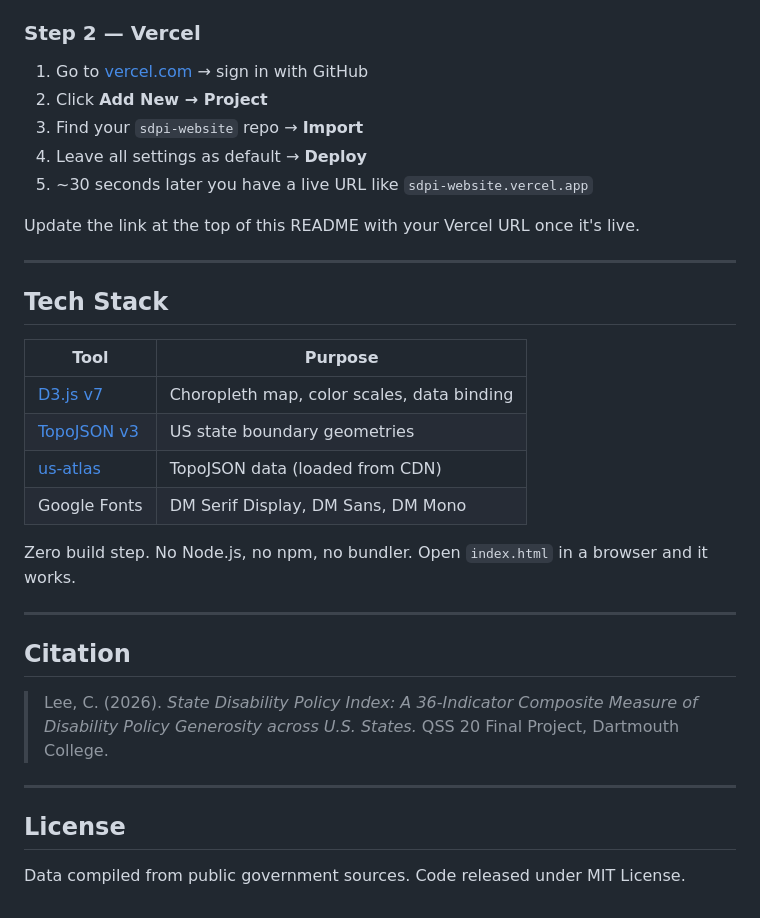
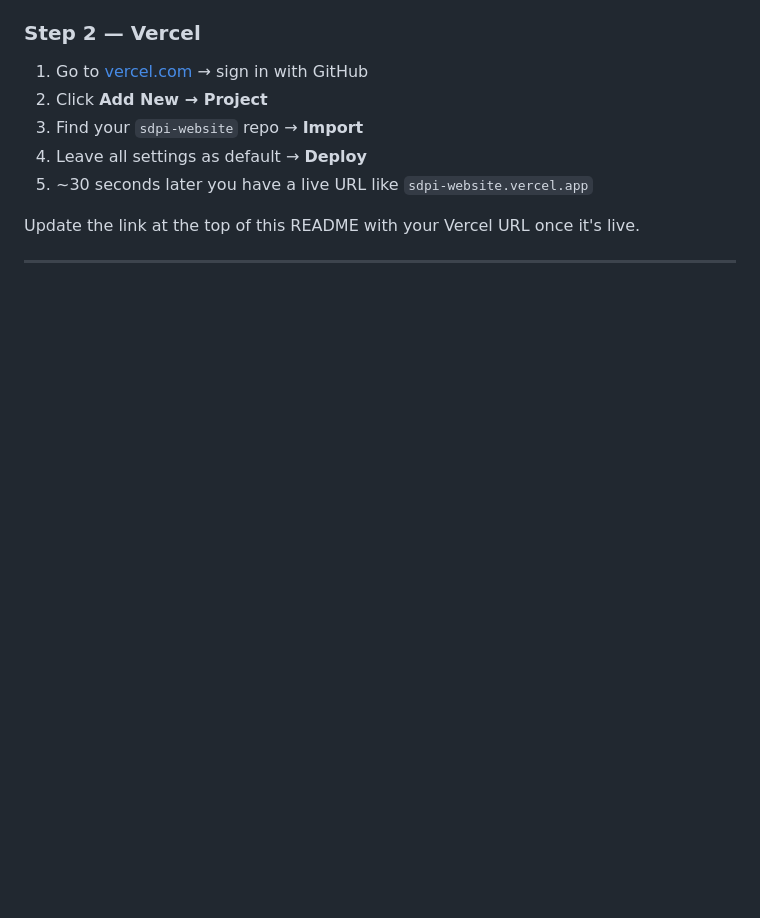
Before and after one commit to chae0130/QSS20-website, a Markdown page: README.md, the part around the change. Drawn GitHub-style; blank space fills up the shorter version.

```diff
--- a/README.md
+++ b/README.md
@@ -83,26 +83,3 @@ No CLI or build tools required — this is a single static HTML file.
 Update the link at the top of this README with your Vercel URL once it's live.
 
 ---
-
-## Tech Stack
-
-| Tool | Purpose |
-|------|---------|
-| [D3.js v7](https://d3js.org) | Choropleth map, color scales, data binding |
-| [TopoJSON v3](https://github.com/topojson/topojson) | US state boundary geometries |
-| [us-atlas](https://github.com/topojson/us-atlas) | TopoJSON data (loaded from CDN) |
-| Google Fonts | DM Serif Display, DM Sans, DM Mono |
-
-Zero build step. No Node.js, no npm, no bundler. Open `index.html` in a browser and it works.
-
----
-
-## Citation
-
-> Lee, C. (2026). *State Disability Policy Index: A 36-Indicator Composite Measure of Disability Policy Generosity across U.S. States.* QSS 20 Final Project, Dartmouth College.
-
----
-
-## License
-
-Data compiled from public government sources. Code released under MIT License.
```
